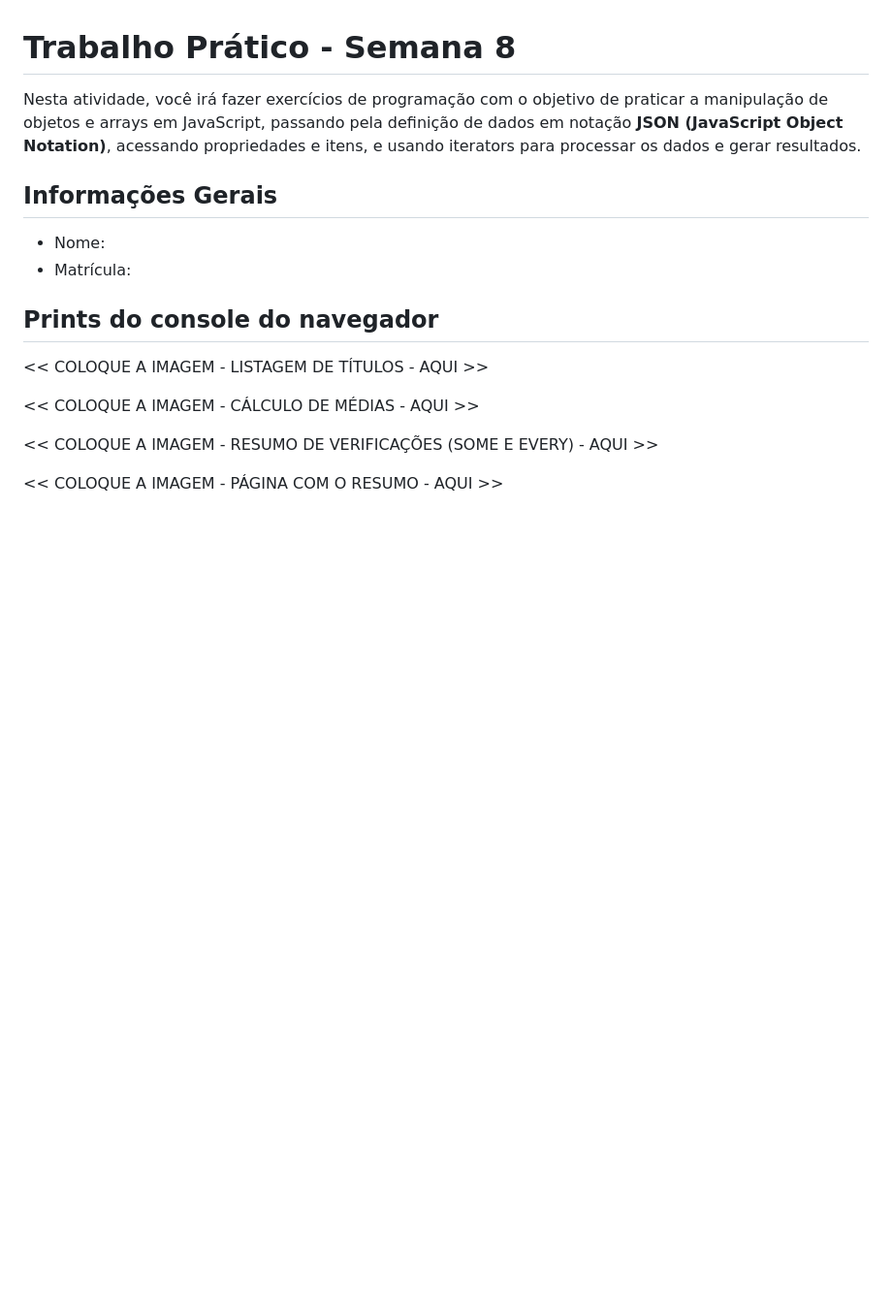
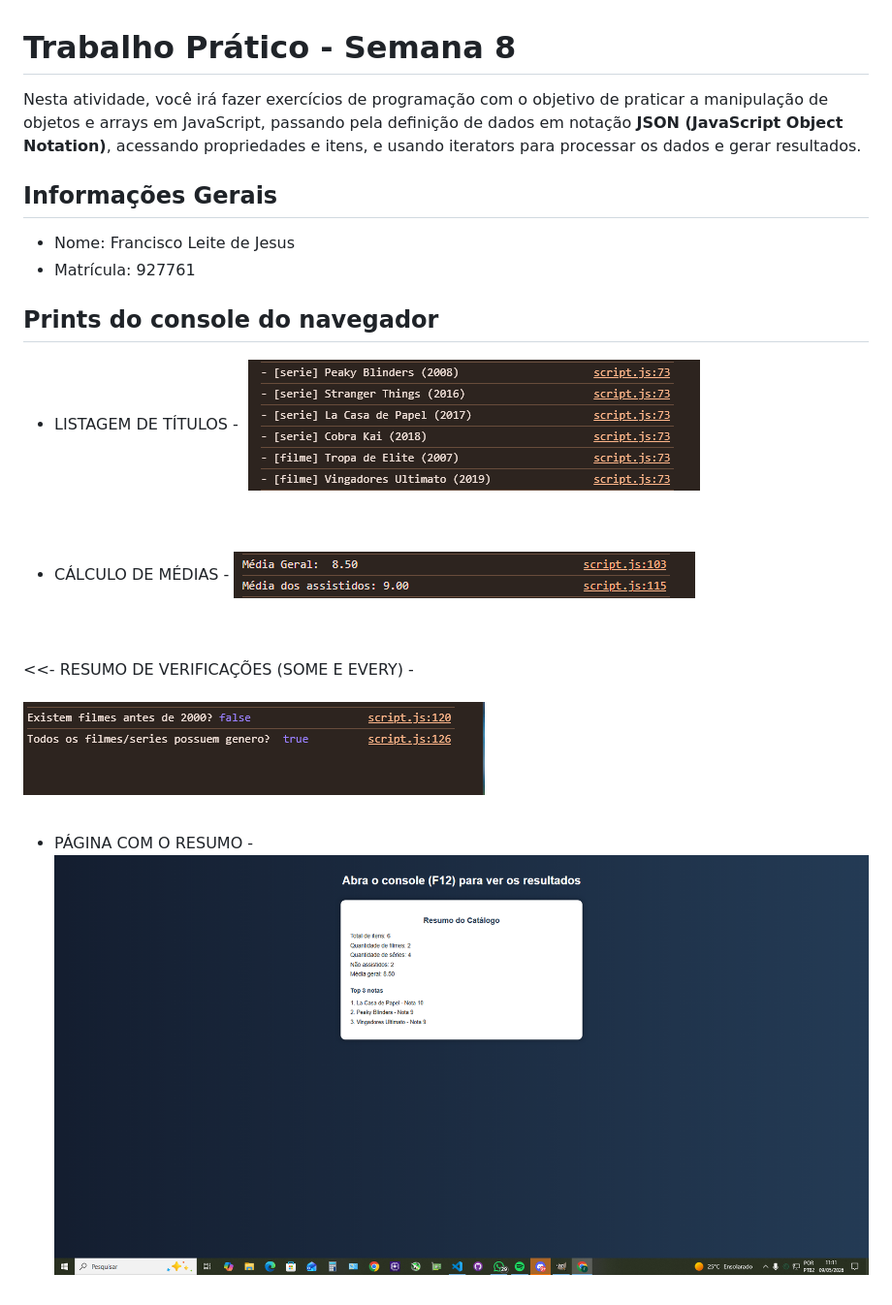
Before and after one commit to ICEI-PUC-Minas-PBE-SI-TI/semana-8-FranciscoDev-Back, a Markdown page: README.md, the part around the change. Shown: that part at 97% size. GitHub-like rendering; pictures changed too: public/img/medias.png (added), public/img/print-pagina.png (added), public/img/titulos.png (added); blank space fills up the shorter version.

Commit message:
Atividade Prática - Objetos e Arrays (JSON) - matrícula: 927761

```diff
--- a/README.md
+++ b/README.md
@@ -5,15 +5,20 @@ Nesta atividade, você irá fazer exercícios de programação com o objetivo de
 
 ## Informações Gerais
 
-- Nome:
-- Matrícula:
+- Nome: Francisco Leite de Jesus
+- Matrícula: 927761
 
 ## Prints do console do navegador
 
-<<  COLOQUE A IMAGEM - LISTAGEM DE TÍTULOS - AQUI >>
+ - LISTAGEM DE TÍTULOS -
+ ![titulos](public/img/titulos.png)
 
-<<  COLOQUE A IMAGEM - CÁLCULO DE MÉDIAS - AQUI >>
 
-<<  COLOQUE A IMAGEM - RESUMO DE VERIFICAÇÕES (SOME E EVERY) - AQUI >>
+ - CÁLCULO DE MÉDIAS -
+ ![medias](public/img/medias.png)
 
-<<  COLOQUE A IMAGEM - PÁGINA COM O RESUMO - AQUI >>
+<<- RESUMO DE VERIFICAÇÕES (SOME E EVERY) -
+![verificao](public/img/verificação.png)
+
+- PÁGINA COM O RESUMO -
+![resumo](public/img/print-pagina.png)
```
Also changed, not shown: 3 other files.
